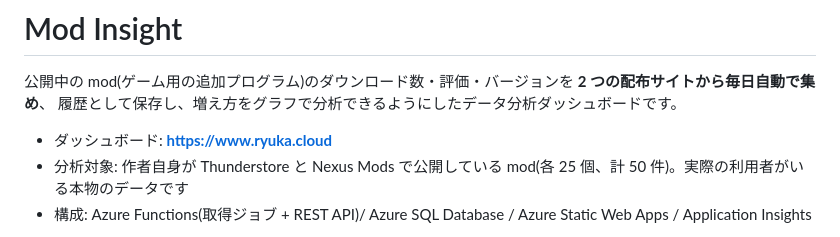
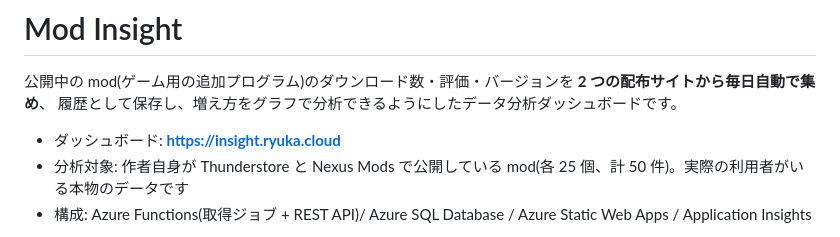
Before and after one commit to ryuka-dev/Mod-Insight, a Markdown page: README.md, the part around the change. Rendered like a GitHub page.

```diff
--- a/README.md
+++ b/README.md
@@ -5,7 +5,7 @@
 公開中の mod(ゲーム用の追加プログラム)のダウンロード数・評価・バージョンを **2 つの配布サイトから毎日自動で集め**、
 履歴として保存し、増え方をグラフで分析できるようにしたデータ分析ダッシュボードです。
 
-- ダッシュボード: **https://www.ryuka.cloud**
+- ダッシュボード: **https://insight.ryuka.cloud**
 - 分析対象: 作者自身が Thunderstore と Nexus Mods で公開している mod(各 25 個、計 50 件)。実際の利用者がいる本物のデータです
 - 構成: Azure Functions(取得ジョブ + REST API)/ Azure SQL Database / Azure Static Web Apps / Application Insights
 
```
Also changed, not shown: README.en.md (+1 -1 lines), docs/ops-log.md (+1 -1 lines).
